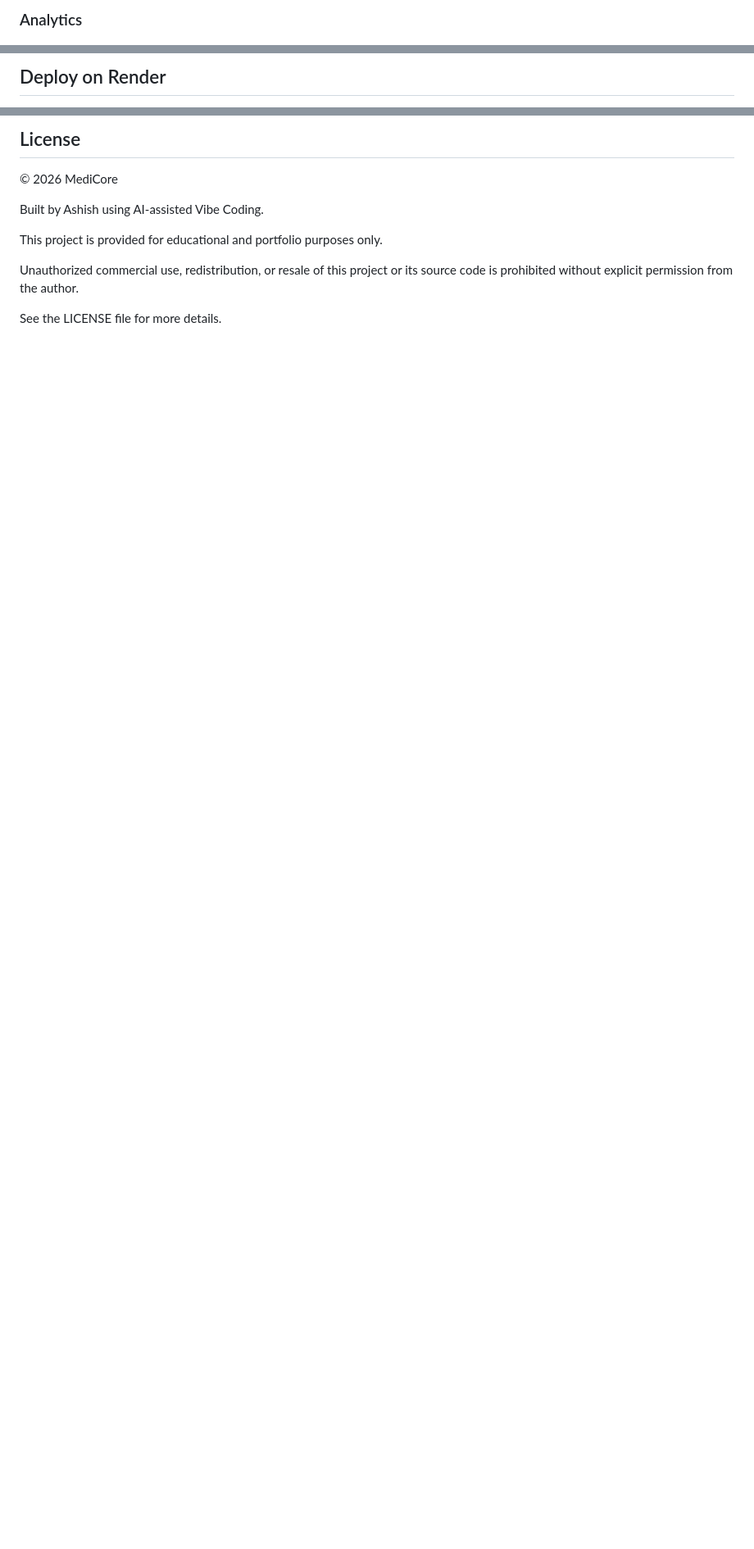
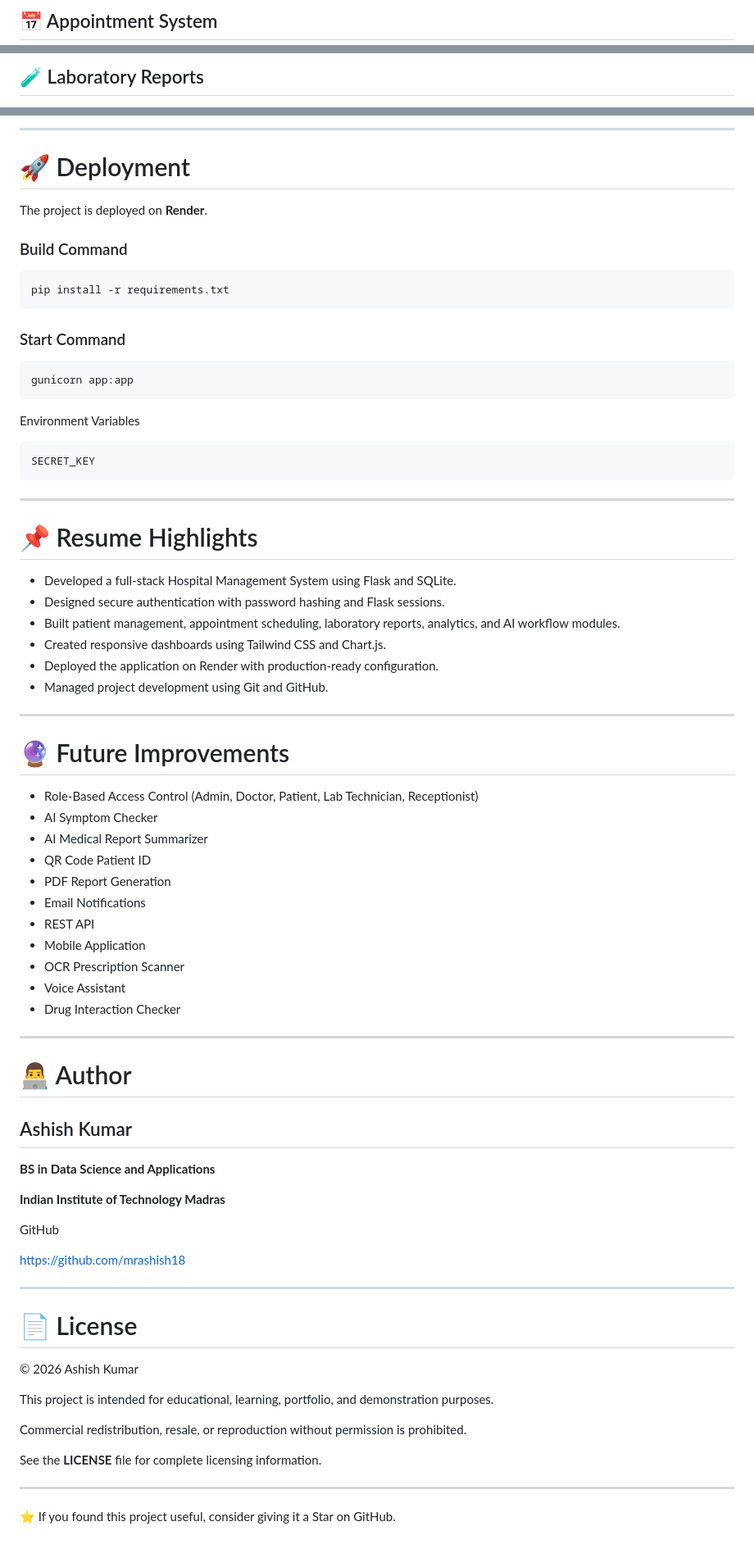
Before and after one commit to mrashish18/Medflow-Ai, a Markdown page: README.md, 3 parts joined by grey strips. Shown at 82% size. Drawn GitHub-style; blank space fills up the shorter version.

Commit message:
Improve README with professional documentation

````diff
--- a/README.md
+++ b/README.md
@@ -158,3 +255,3 @@ The SQLite database is created automatically on first run with sample healthcare
 
-### Analytics
+## 📅 Appointment System
 
@@ -166,3 +263,3 @@ The SQLite database is created automatically on first run with sample healthcare
 
-## Deploy on Render
+## 🧪 Laboratory Reports
 
@@ -194,12 +281,81 @@ Built by Ashish as a vibe-coded full-stack portfolio project exploring modern UI
 
-## License
+---
 
-© 2026 MediCore
+# 🚀 Deployment
 
-Built by Ashish using AI-assisted Vibe Coding.
+The project is deployed on **Render**.
 
-This project is provided for educational and portfolio purposes only.
+### Build Command
 
-Unauthorized commercial use, redistribution, or resale of this project or its source code is prohibited without explicit permission from the author.
+```bash
+pip install -r requirements.txt
+```
 
-See the LICENSE file for more details.
+### Start Command
+
+```bash
+gunicorn app:app
+```
+
+Environment Variables
+
+```
+SECRET_KEY
+```
+
+---
+
+# 📌 Resume Highlights
+
+- Developed a full-stack Hospital Management System using Flask and SQLite.
+- Designed secure authentication with password hashing and Flask sessions.
+- Built patient management, appointment scheduling, laboratory reports, analytics, and AI workflow modules.
+- Created responsive dashboards using Tailwind CSS and Chart.js.
+- Deployed the application on Render with production-ready configuration.
+- Managed project development using Git and GitHub.
+
+---
+
+# 🔮 Future Improvements
+
+- Role-Based Access Control (Admin, Doctor, Patient, Lab Technician, Receptionist)
+- AI Symptom Checker
+- AI Medical Report Summarizer
+- QR Code Patient ID
+- PDF Report Generation
+- Email Notifications
+- REST API
+- Mobile Application
+- OCR Prescription Scanner
+- Voice Assistant
+- Drug Interaction Checker
+
+---
+
+# 👨‍💻 Author
+
+## Ashish Kumar
+
+**BS in Data Science and Applications**
+
+**Indian Institute of Technology Madras**
+
+GitHub
+
+https://github.com/mrashish18
+
+---
+
+# 📄 License
+
+© 2026 Ashish Kumar
+
+This project is intended for educational, learning, portfolio, and demonstration purposes.
+
+Commercial redistribution, resale, or reproduction without permission is prohibited.
+
+See the **LICENSE** file for complete licensing information.
+
+---
+
+⭐ If you found this project useful, consider giving it a Star on GitHub.
````
Also changed, not shown: other parts of README.md (+199 -112 lines).
